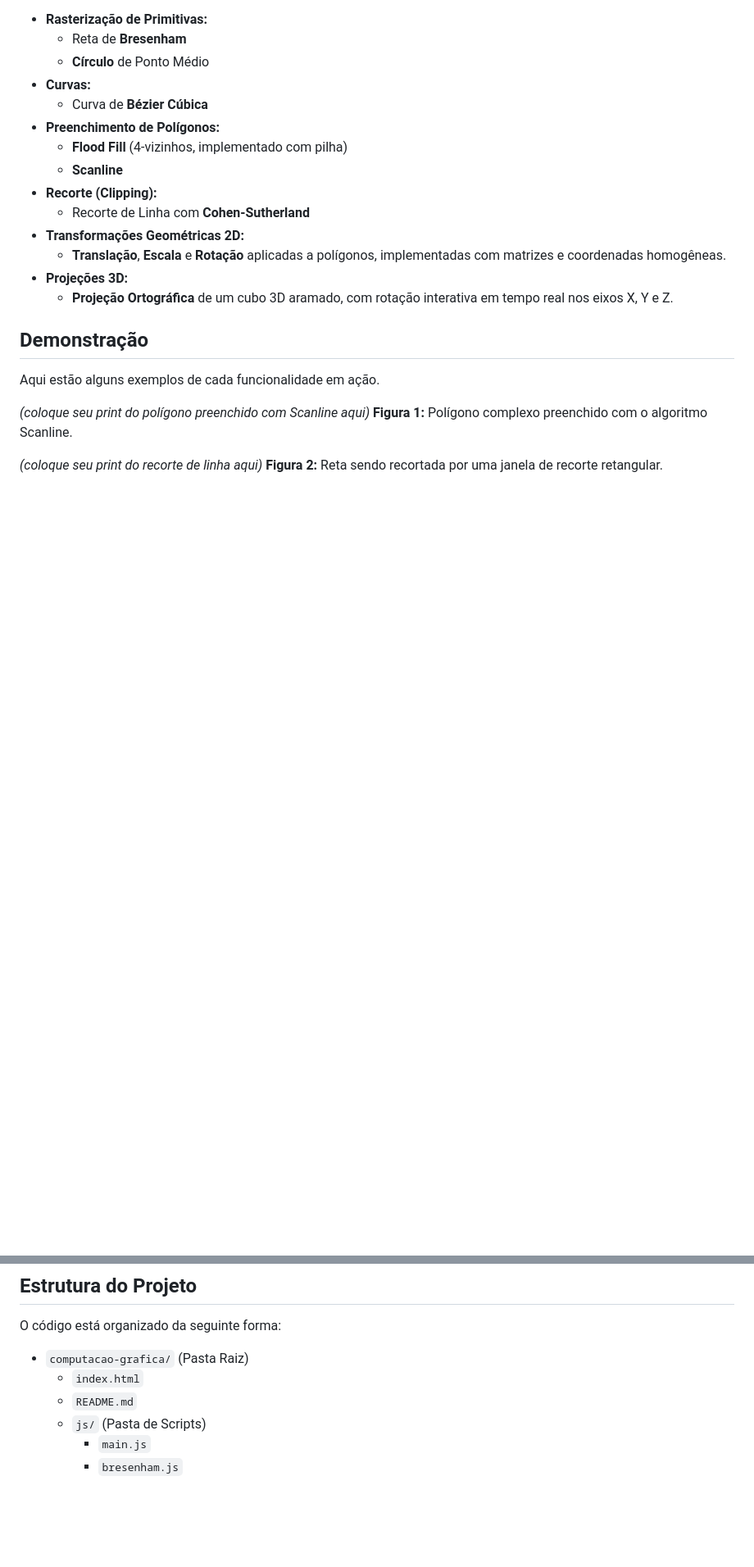
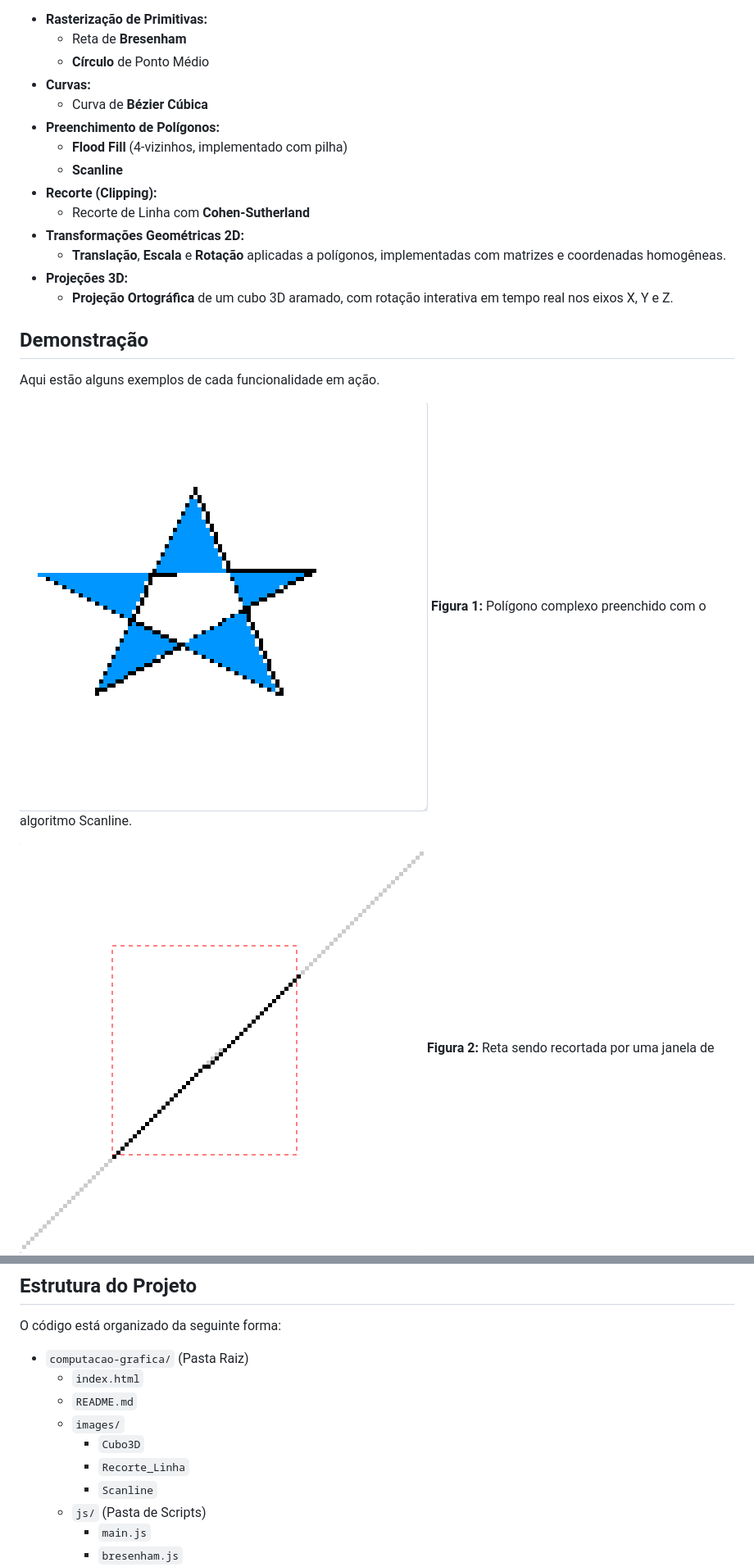
Before and after one commit to RodrigoGois25/computacao-grafica, a Markdown page: README.md, 2 parts joined by grey strips. Shown: that part at 82% size. Drawn GitHub-style; pictures changed too: images/Recorte_Linha.png (added), images/Scanline.png (added); blank space fills up the shorter version.

```diff
--- a/README.md
+++ b/README.md
@@ -27,9 +27,9 @@ O projeto inclui a implementação dos seguintes algoritmos:
 
 Aqui estão alguns exemplos de cada funcionalidade em ação.
 
-*(coloque seu print do polígono preenchido com Scanline aqui)*
+![Demonstração Scanline](images/Scanline.png)
 **Figura 1:** Polígono complexo preenchido com o algoritmo Scanline.
 
-*(coloque seu print do recorte de linha aqui)*
+![Demonstração Recorte de Linha](images/Recorte_Linha.png)
 **Figura 2:** Reta sendo recortada por uma janela de recorte retangular.
 
@@ -51,6 +51,10 @@ O código está organizado da seguinte forma:
 -   `computacao-grafica/` (Pasta Raiz)
     -   `index.html`
     -   `README.md`
+    -   `images/`
+        -   `Cubo3D`
+        -   `Recorte_Linha`
+        -   `Scanline`
     -   `js/` (Pasta de Scripts)
         -   `main.js`
         -   `bresenham.js`
```
Also changed, not shown: other parts of README.md (+1 -1 lines), images/Cubo3D.png (added).
